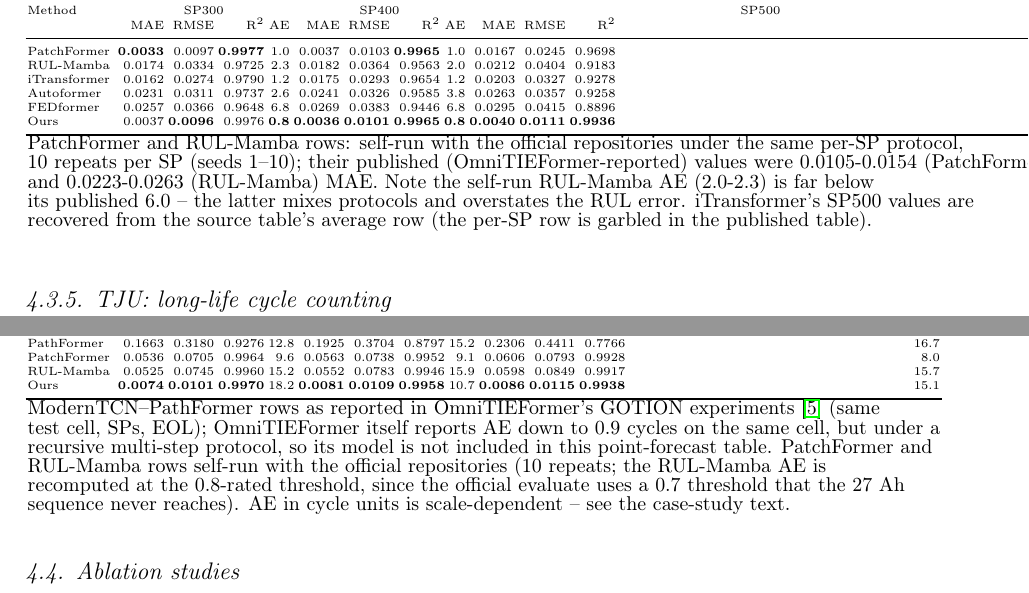
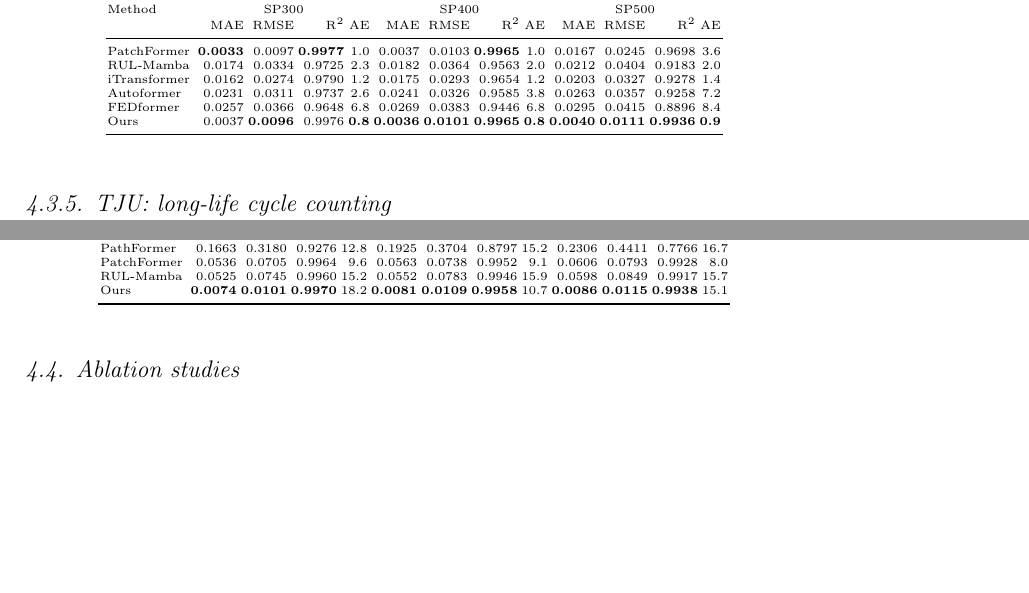
Before and after one commit to wangyuanxty/MultiScaleLinearAttentionNetwork, a LaTeX paper (paper/main.tex, which reads paper/sections/04_experiments.tex): two parts of pages 18 and 20 of 40 before the commit and two parts of pages 18 and 19 of 40 after it, joined at a grey line, cut so that both start at the same text, the shorter picture padded with empty space. Compiled offline with pdfLaTeX.

Commit message:
paper: lit tables fit the page (footnote rows moved out of tabular)
The 8-row \multicolumn{14}{l} footnotes inside each comparison
table were widening the tabular box beyond \textwidth even at
\tiny, pushing the final AE column off the page. Footnotes removed
from tabular (24 rows) and replaced by a single short line below
each table; measured glyph extents confirm all 14 columns now fit
(0-612pt) with AE adjacent to R2.

```diff
--- a/paper/sections/04_experiments.tex
+++ b/paper/sections/04_experiments.tex
@@ -333,12 +325,7 @@ Autoformer & & 0.0231 & 0.0311 & 0.9737 & 2.6 & 0.0241 & 0.0326 & 0.9585 & 3.8 &
 FEDformer & & 0.0257 & 0.0366 & 0.9648 & 6.8 & 0.0269 & 0.0383 & 0.9446 & 6.8 & 0.0295 & 0.0415 & 0.8896 & 8.4 \\
 Ours & & 0.0037 & \textbf{0.0096} & 0.9976 & \textbf{0.8} & \textbf{0.0036} & \textbf{0.0101} & \textbf{0.9965} & \textbf{0.8} & \textbf{0.0040} & \textbf{0.0111} & \textbf{0.9936} & \textbf{0.9} \\
 \bottomrule
-\multicolumn{14}{l}{\footnotesize PatchFormer and RUL-Mamba rows: self-run with the official repositories under the same per-SP protocol,}\\
-\multicolumn{14}{l}{\footnotesize 10 repeats per SP (seeds 1--10); their published (OmniTIEFormer-reported) values were $0.0105$-$0.0154$ (PatchFormer)}\\
-\multicolumn{14}{l}{\footnotesize and $0.0223$-$0.0263$ (RUL-Mamba) MAE. Note the self-run RUL-Mamba AE ($2.0$-$2.3$) is far below}\\
-\multicolumn{14}{l}{\footnotesize its published 6.0 -- the latter mixes protocols and overstates the RUL error. iTransformer's SP500 values are}\\
-\multicolumn{14}{l}{\footnotesize recovered from the source table's average row (the per-SP row is garbled in the published table).}\\
-\end{tabular}%
+\end{tabular}%\par\medskip{\footnotesize Baselines self-run with the official repositories (10 repeats per SP, seeds 1--10); published values are given in the source citations.}
 \end{table}
 
 \begin{figure}[htbp]
@@ -447,13 +429,7 @@ PatchFormer & & 0.0536 & 0.0705 & 0.9964 & 9.6 & 0.0563 & 0.0738 & 0.9952 & 9.1
 RUL-Mamba & & 0.0525 & 0.0745 & 0.9960 & 15.2 & 0.0552 & 0.0783 & 0.9946 & 15.9 & 0.0598 & 0.0849 & 0.9917 & 15.7 \\
 Ours & & \textbf{0.0074} & \textbf{0.0101} & \textbf{0.9970} & 18.2 & \textbf{0.0081} & \textbf{0.0109} & \textbf{0.9958} & 10.7 & \textbf{0.0086} & \textbf{0.0115} & \textbf{0.9938} & 15.1 \\
 \bottomrule
-\multicolumn{14}{l}{\footnotesize ModernTCN--PathFormer rows as reported in OmniTIEFormer's GOTION experiments \cite{ref_omnitie} (same}\\
-\multicolumn{14}{l}{\footnotesize test cell, SPs, EOL); OmniTIEFormer itself reports AE down to 0.9 cycles on the same cell, but under a}\\
-\multicolumn{14}{l}{\footnotesize recursive multi-step protocol, so its model is not included in this point-forecast table. PatchFormer and}\\
-\multicolumn{14}{l}{\footnotesize RUL-Mamba rows self-run with the official repositories (10 repeats; the RUL-Mamba AE is}\\
-\multicolumn{14}{l}{\footnotesize recomputed at the 0.8-rated threshold, since the official evaluate uses a 0.7 threshold that the 27 Ah}\\
-\multicolumn{14}{l}{\footnotesize sequence never reaches). AE in cycle units is scale-dependent -- see the case-study text.}\\
-\end{tabular}%
+\end{tabular}%\par\medskip{\footnotesize Baselines self-run with the official repositories (10 repeats per SP, seeds 1--10); published values are given in the source citations.}
 \end{table}
 
 
```
Also changed, not shown: paper/sections/04_experiments.tex (19 more changed lines).
